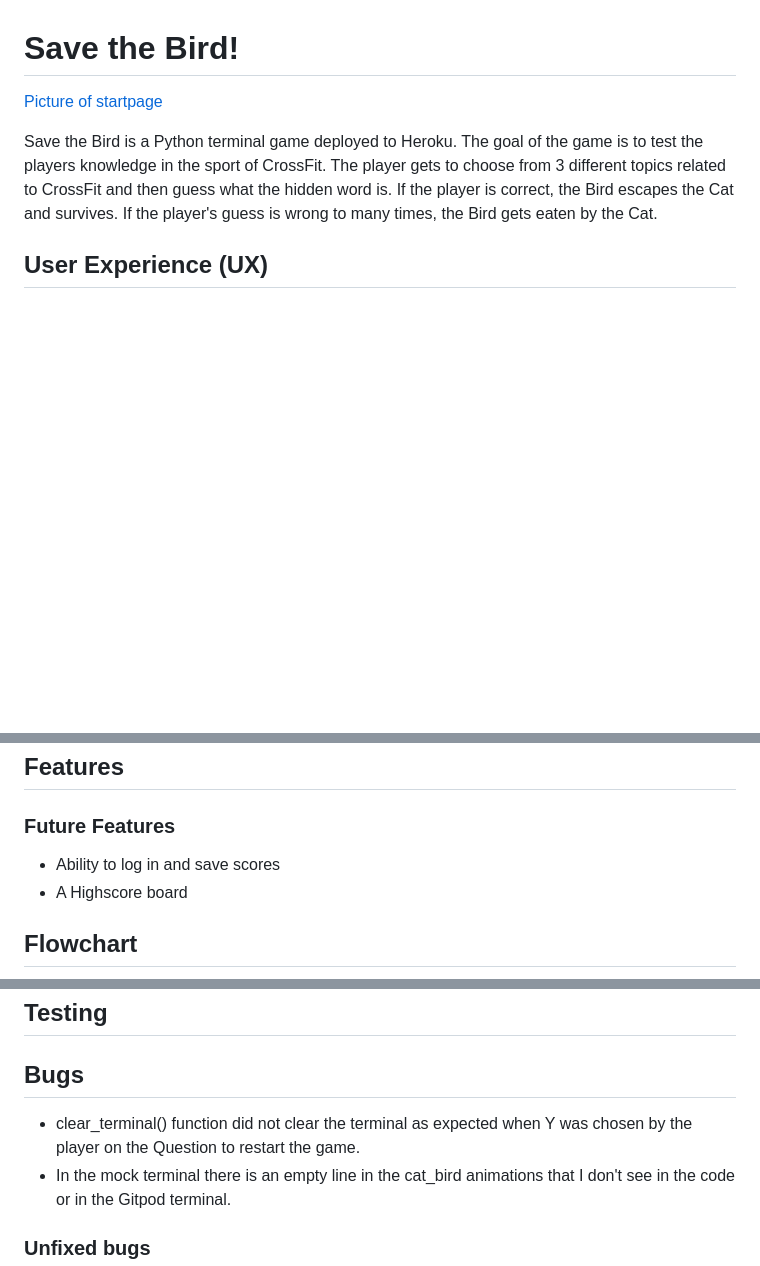
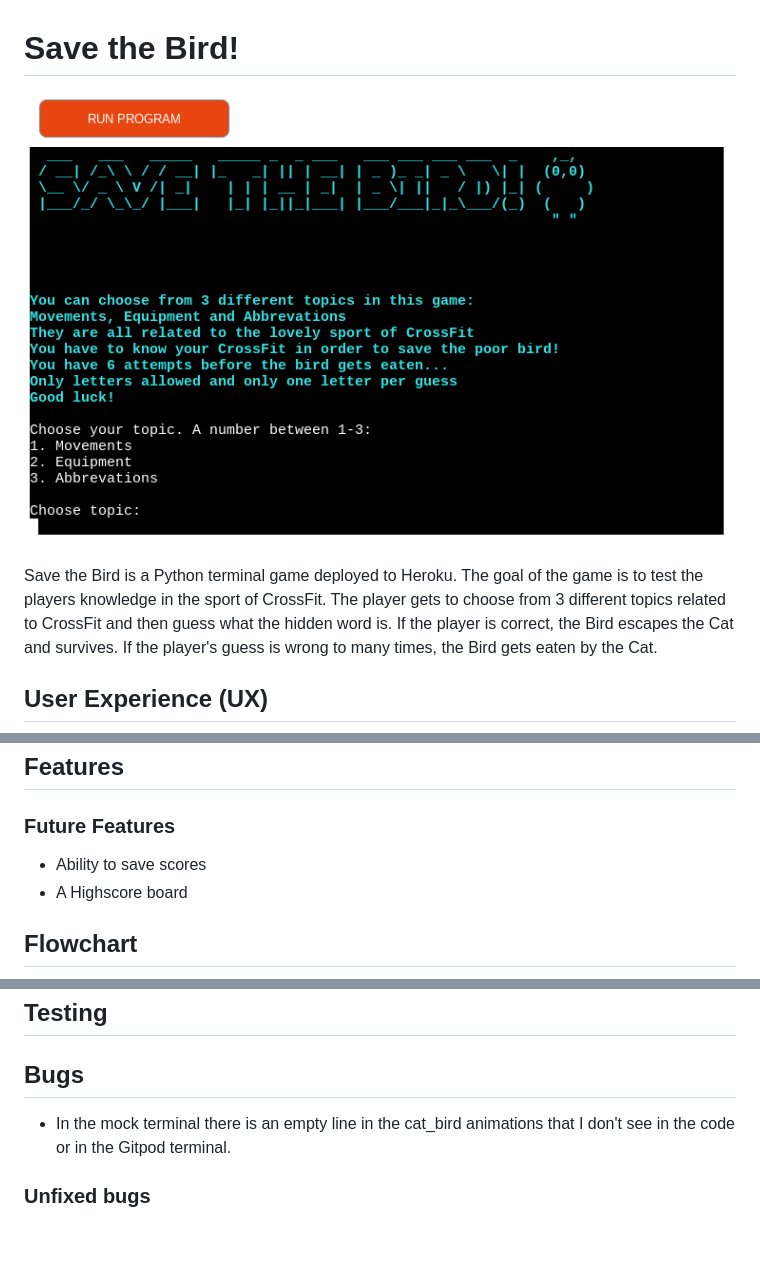
Before and after one commit to Lochy2000/save-the-bird, a Markdown page: README.md, 3 parts joined by grey strips. Drawn GitHub-style; pictures changed too: documentation/startpage.png (added); blank space fills up the shorter version.

Commit message:
docs:Add images to documentation file and add info to readme.md on user experience

```diff
--- a/README.md
+++ b/README.md
@@ -1,6 +1,6 @@
 # Save the Bird!
 
-[Picture of startpage]()
+![Picture of startpage](/documentation/startpage.png)
 
 Save the Bird is a Python terminal game deployed to Heroku.
 The goal of the game is to test the players knowledge in the sport of CrossFit.
@@ -12,7 +26,7 @@ If the player is correct, the Bird escapes the Cat and survives. If the player's
 ## Features
 
 ### Future Features
--   Ability to log in and save scores
+-   Ability to save scores
 -   A Highscore board
 
 ## Flowchart
@@ -21,7 +35,7 @@ If the player is correct, the Bird escapes the Cat and survives. If the player's
 ## Testing
 
 ## Bugs
--   clear_terminal() function did not clear the terminal as expected when Y was chosen by the player on the Question to restart the game.
+
 -   In the mock terminal there is an empty line in the cat_bird animations that I don't see in the code or in the Gitpod terminal.
 
 ### Unfixed bugs
```
Also changed, not shown: other parts of README.md (+14 -0 lines), documentation/win.png (added), 1 other file.
